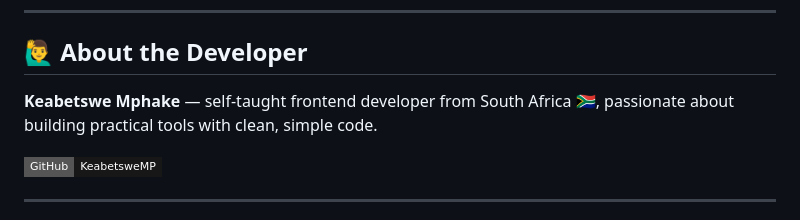
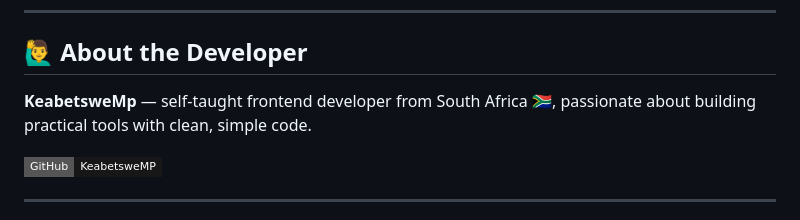
Before and after one commit to KeabetsweMP/invoice-generator, a Markdown page: README.md, the part around the change. Drawn GitHub-style; badges without logos.

```diff
--- a/README.md
+++ b/README.md
@@ -102,7 +102,7 @@ Building this project helped me get hands-on with:
 
 ## 🙋‍♂️ About the Developer
 
-**Keabetswe Mphake** — self-taught frontend developer from South Africa 🇿🇦, passionate about building practical tools with clean, simple code.
+**KeabetsweMp** — self-taught frontend developer from South Africa 🇿🇦, passionate about building practical tools with clean, simple code.
 
 [![GitHub](https://img.shields.io/badge/GitHub-KeabetsweMP-181717?style=flat-square&logo=github)](https://github.com/KeabetsweMP/invoice-generator)
 
```
